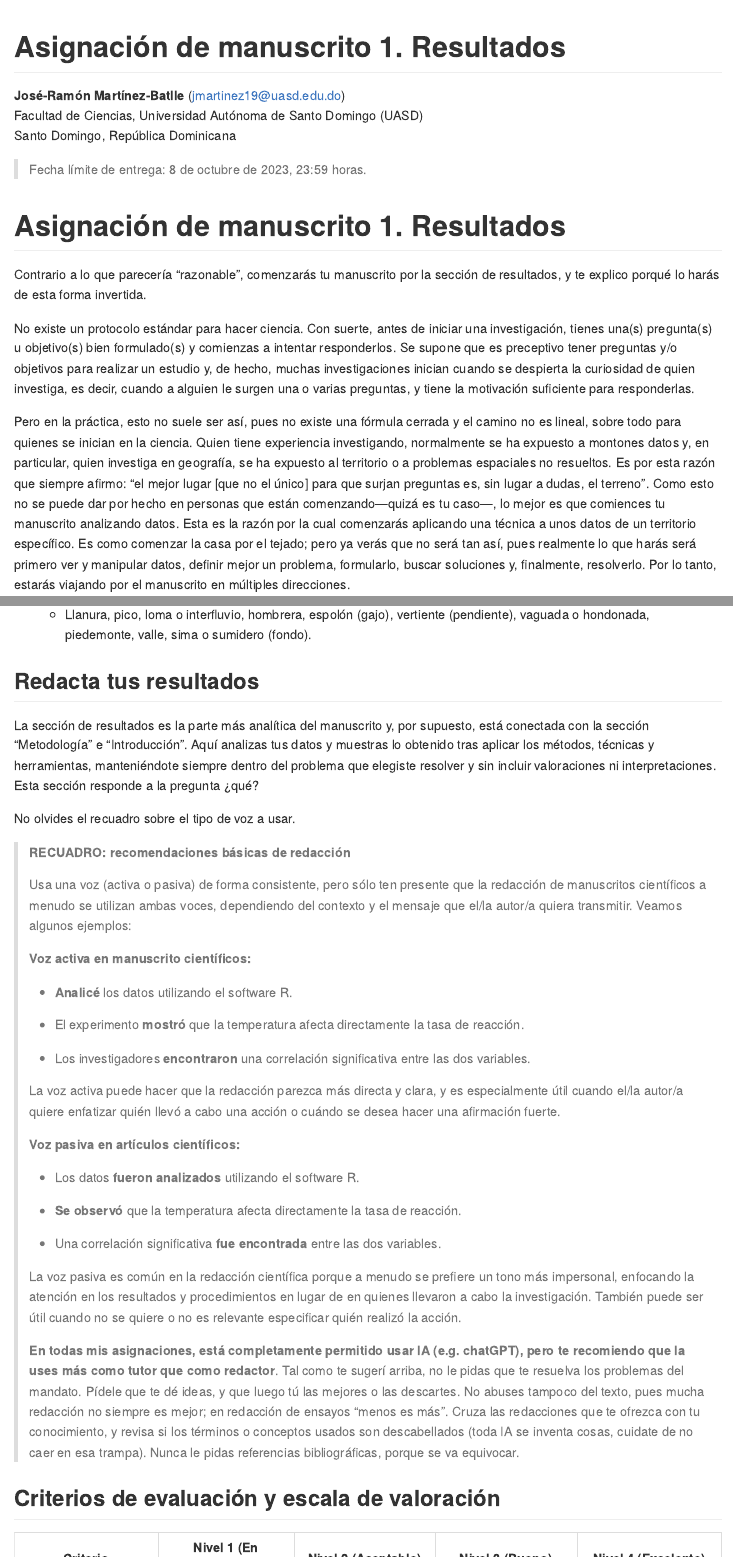
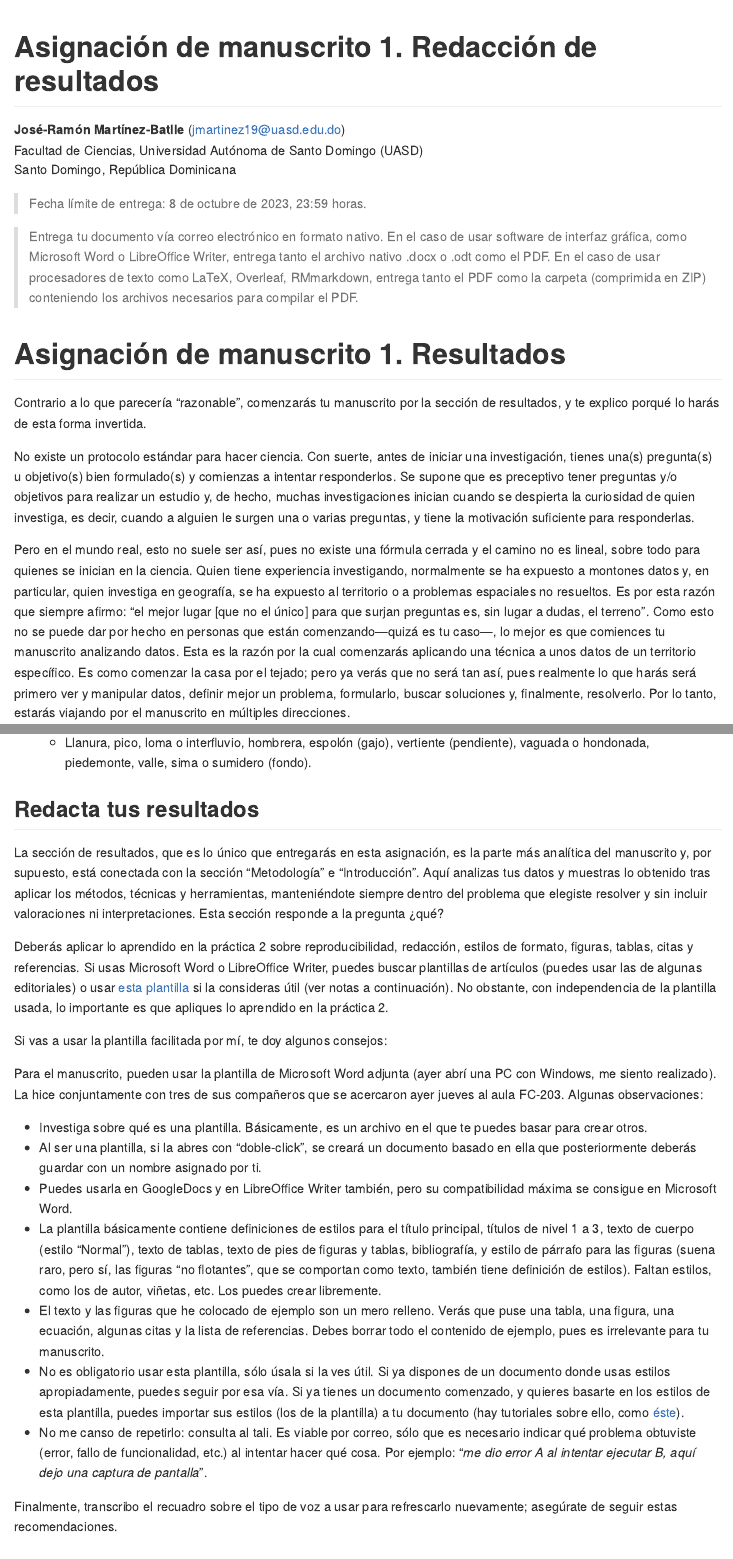
Before and after one commit to geomorfologia-202302/manuscrito, an R Markdown document (asignacion-01.Rmd): the page in a window 1100 px wide, from its top, and a second part further down, joined at a grey line. The pictures show the output file asignacion-01.md that the author committed with the source, drawn offline in the style of GitHub.

Commit message:
ADD template UPDATE assignment 1 deliverable

```diff
--- a/asignacion-01.Rmd
+++ b/asignacion-01.Rmd
@@ -1,5 +1,5 @@
 ---
-title: Asignación de manuscrito 1. Resultados
+title: Asignación de manuscrito 1. Redacción de resultados
 author: <b>José-Ramón Martínez-Batlle</b> (jmartinez19@uasd.edu.do) <br> Facultad de Ciencias, Universidad Autónoma de Santo Domingo (UASD) <br> Santo Domingo, República Dominicana
 bibliography: references.bib
 csl: apa-es.csl
@@ -13,13 +13,15 @@ editor_options:
 
 > Fecha límite de entrega: 8 de octubre de 2023, 23:59 horas.
 
+> Entrega tu documento vía correo electrónico en formato nativo. En el caso de usar software de interfaz gráfica, como Microsoft Word o LibreOffice Writer, entrega tanto el archivo nativo .docx o .odt como el PDF. En el caso de usar procesadores de texto como LaTeX, Overleaf, RMmarkdown, entrega tanto el PDF como la carpeta (comprimida en ZIP) conteniendo los archivos necesarios para compilar el PDF.
+
 # Asignación de manuscrito 1. Resultados
 
 Contrario a lo que parecería "razonable", comenzarás tu manuscrito por la sección de resultados, y te explico porqué lo harás de esta forma invertida.
 
 No existe un protocolo estándar para hacer ciencia. Con suerte, antes de iniciar una investigación, tienes una(s) pregunta(s) u objetivo(s) bien formulado(s) y comienzas a intentar responderlos. Se supone que es preceptivo tener preguntas y/o objetivos para realizar un estudio y, de hecho, muchas investigaciones inician cuando se despierta la curiosidad de quien investiga, es decir, cuando a alguien le surgen una o varias preguntas, y tiene la motivación suficiente para responderlas.
 
-Pero en la práctica, esto no suele ser así, pues no existe una fórmula cerrada y el camino no es lineal, sobre todo para quienes se inician en la ciencia. Quien tiene experiencia investigando, normalmente se ha expuesto a montones datos y, en particular, quien investiga en geografía, se ha expuesto al territorio o a problemas espaciales no resueltos. Es por esta razón que siempre afirmo: "el mejor lugar [que no el único] para que surjan preguntas es, sin lugar a dudas, el terreno". Como esto no se puede dar por hecho en personas que están comenzando---quizá es tu caso---, lo mejor es que comiences tu manuscrito analizando datos. Esta es la razón por la cual comenzarás aplicando una técnica a unos datos de un territorio específico. Es como comenzar la casa por el tejado; pero ya verás que no será tan así, pues realmente lo que harás será primero ver y manipular datos, definir mejor un problema, formularlo, buscar soluciones y, finalmente, resolverlo. Por lo tanto, estarás viajando por el manuscrito en múltiples direcciones.
+Pero en el mundo real, esto no suele ser así, pues no existe una fórmula cerrada y el camino no es lineal, sobre todo para quienes se inician en la ciencia. Quien tiene experiencia investigando, normalmente se ha expuesto a montones datos y, en particular, quien investiga en geografía, se ha expuesto al territorio o a problemas espaciales no resueltos. Es por esta razón que siempre afirmo: "el mejor lugar [que no el único] para que surjan preguntas es, sin lugar a dudas, el terreno". Como esto no se puede dar por hecho en personas que están comenzando---quizá es tu caso---, lo mejor es que comiences tu manuscrito analizando datos. Esta es la razón por la cual comenzarás aplicando una técnica a unos datos de un territorio específico. Es como comenzar la casa por el tejado; pero ya verás que no será tan así, pues realmente lo que harás será primero ver y manipular datos, definir mejor un problema, formularlo, buscar soluciones y, finalmente, resolverlo. Por lo tanto, estarás viajando por el manuscrito en múltiples direcciones.
 
 ## Recupera tu técnica y tu sistema geomorfológico
 
@@ -66,9 +54,23 @@ Aplica la técnica geomorfométrica usando la herramienta de tu preferencia (e.g
 
 ## Redacta tus resultados
 
-La sección de resultados es la parte más analítica del manuscrito y, por supuesto, está conectada con la sección "Metodología" e "Introducción". Aquí analizas tus datos y muestras lo obtenido tras aplicar los métodos, técnicas y herramientas, manteniéndote siempre dentro del problema que elegiste resolver y sin incluir valoraciones ni interpretaciones. Esta sección responde a la pregunta ¿qué?
+La sección de resultados, que es lo único que entregarás en esta asignación, es la parte más analítica del manuscrito y, por supuesto, está conectada con la sección "Metodología" e "Introducción". Aquí analizas tus datos y muestras lo obtenido tras aplicar los métodos, técnicas y herramientas, manteniéndote siempre dentro del problema que elegiste resolver y sin incluir valoraciones ni interpretaciones. Esta sección responde a la pregunta ¿qué?
 
-No olvides el recuadro sobre el tipo de voz a usar.
+Deberás aplicar lo aprendido en la práctica 2 sobre reproducibilidad, redacción, estilos de formato, figuras, tablas, citas y referencias. Si usas Microsoft Word o LibreOffice Writer, puedes buscar plantillas de artículos (puedes usar las de algunas editoriales) o usar [esta plantilla](data/plantilla.docx) si la consideras útil (ver notas a continuación). No obstante, con independencia de la plantilla usada, lo importante es que apliques lo aprendido en la práctica 2.
+
+Si vas a usar la plantilla facilitada por mí, te doy algunos consejos:
+
+Para el manuscrito, pueden usar la plantilla de Microsoft Word adjunta (ayer abrí una PC con Windows, me siento realizado). La hice conjuntamente con tres de sus compañeros que se acercaron ayer jueves al aula FC-203. Algunas observaciones:
+
+- Investiga sobre qué es una plantilla. Básicamente, es un archivo en el que te puedes basar para crear otros.
+- Al ser una plantilla, si la abres con "doble-click", se creará un documento basado en ella que posteriormente deberás guardar con un nombre asignado por ti.
+- Puedes usarla en GoogleDocs y en LibreOffice Writer también, pero su compatibilidad máxima se consigue en Microsoft Word.
+- La plantilla básicamente contiene definiciones de estilos para el título principal, títulos de nivel 1 a 3, texto de cuerpo (estilo "Normal"), texto de tablas, texto de pies de figuras y tablas, bibliografía, y estilo de párrafo para las figuras (suena raro, pero sí, las figuras "no flotantes", que se comportan como texto, también tiene definición de estilos). Faltan estilos, como los de autor, viñetas, etc. Los puedes crear libremente.
+- El texto y las figuras que he colocado de ejemplo son un mero relleno. Verás que puse una tabla, una figura, una ecuación, algunas citas y la lista de referencias. Debes borrar todo el contenido de ejemplo, pues es irrelevante para tu manuscrito.
+- No es obligatorio usar esta plantilla, sólo úsala si la ves útil. Si ya dispones de un documento donde usas estilos apropiadamente, puedes seguir por esa vía. Si ya tienes un documento comenzado, y quieres basarte en los estilos de esta plantilla, puedes importar sus estilos (los de la plantilla) a tu documento (hay tutoriales sobre ello, como [éste](https://www.youtube.com/watch?v=YG7FhZvR2Do)).
+- No me canso de repetirlo: consulta al tali. Es viable por correo, sólo que es necesario indicar qué problema obtuviste (error, fallo de funcionalidad, etc.) al intentar hacer qué cosa. Por ejemplo: "*me dio error A al intentar ejecutar B, aquí dejo una captura de pantalla*".
+
+Finalmente, transcribo el recuadro sobre el tipo de voz a usar para refrescarlo nuevamente; asegúrate de seguir estas recomendaciones.
 
 > **RECUADRO: recomendaciones básicas de redacción**
 >
```
Also changed, not shown: asignacion-01.md, asignacion-01.Rmd (19 more changed lines), 1 other file.
